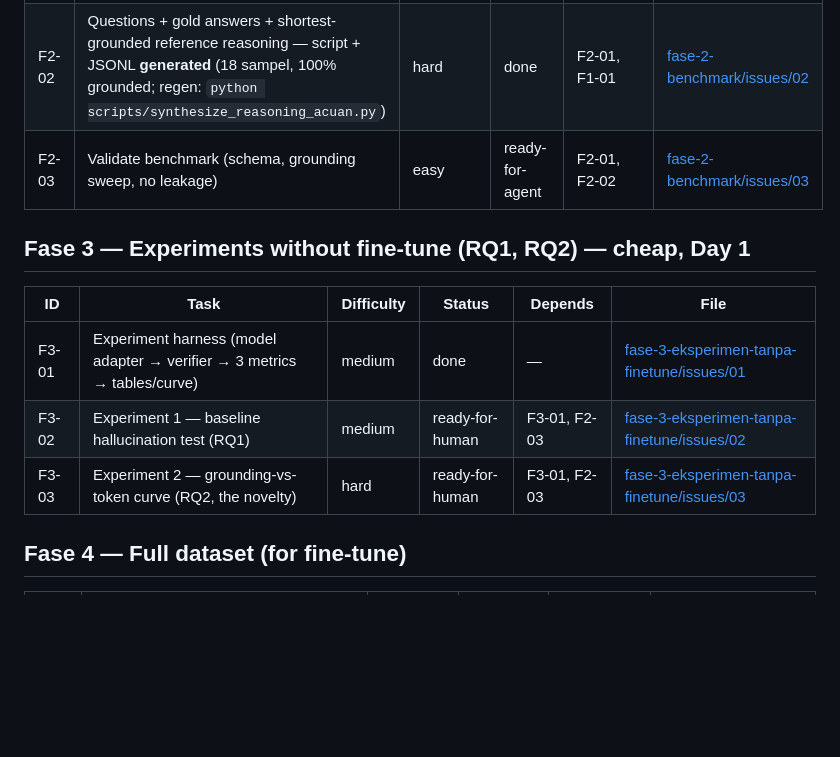
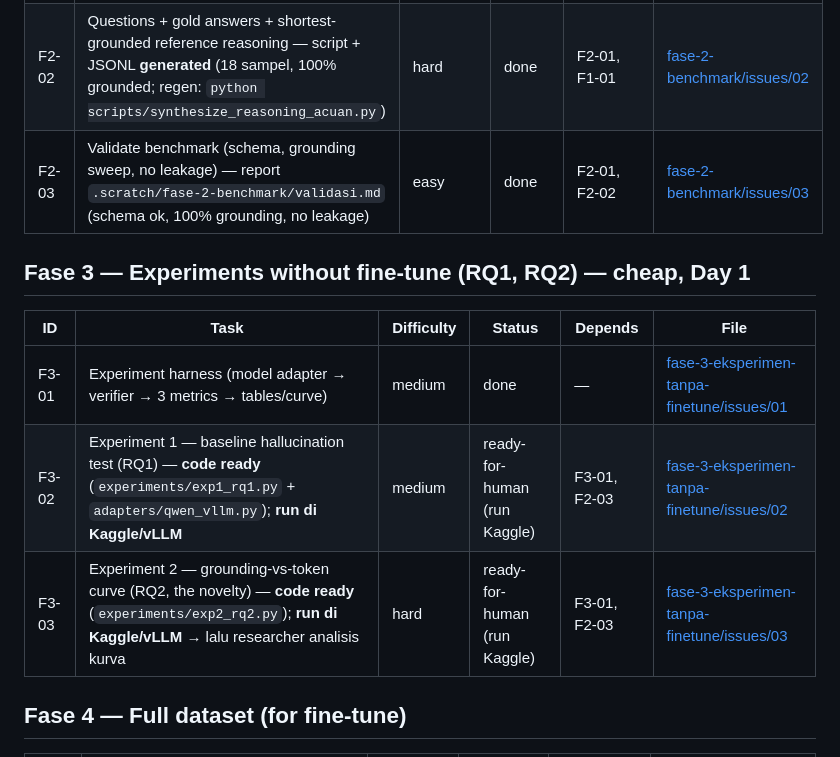
Before and after one commit to eycoo/creditaudit, a Markdown page: .scratch/BOARD.md, the part around the change. GitHub-like rendering; blank space fills up the shorter version.

Commit message:
F2-03 done (benchmark validated); F3-02/F3-03 code ready, awaiting Kaggle run
Co-Authored-By: Claude Opus 4.8 <noreply@anthropic.com>

```diff
--- a/.scratch/BOARD.md
+++ b/.scratch/BOARD.md
@@ -72,15 +72,15 @@ on `master` and is the **integration point**.
 |---|---|---|---|---|---|
 | F2-01 | Curate 15–30 real test series — code + JSONL **generated** (18 series, gitignored; regen: `pwsh scripts/fetch_wb.ps1` + `python scripts/curate_benchmark_uji.py`) | medium | done | — | [fase-2-benchmark/issues/01](fase-2-benchmark/issues/01-kurasi-deret-uji.md) |
 | F2-02 | Questions + gold answers + shortest-grounded reference reasoning — script + JSONL **generated** (18 sampel, 100% grounded; regen: `python scripts/synthesize_reasoning_acuan.py`) | hard | done | F2-01, F1-01 | [fase-2-benchmark/issues/02](fase-2-benchmark/issues/02-pertanyaan-jawaban-reasoning-acuan.md) |
-| F2-03 | Validate benchmark (schema, grounding sweep, no leakage) | easy | ready-for-agent | F2-01, F2-02 | [fase-2-benchmark/issues/03](fase-2-benchmark/issues/03-validasi-benchmark.md) |
+| F2-03 | Validate benchmark (schema, grounding sweep, no leakage) — report `.scratch/fase-2-benchmark/validasi.md` (schema ok, 100% grounding, no leakage) | easy | done | F2-01, F2-02 | [fase-2-benchmark/issues/03](fase-2-benchmark/issues/03-validasi-benchmark.md) |
 
 ## Fase 3 — Experiments without fine-tune (RQ1, RQ2) — cheap, Day 1
 
 | ID | Task | Difficulty | Status | Depends | File |
 |---|---|---|---|---|---|
 | F3-01 | Experiment harness (model adapter → verifier → 3 metrics → tables/curve) | medium | done | — | [fase-3-eksperimen-tanpa-finetune/issues/01](fase-3-eksperimen-tanpa-finetune/issues/01-harness-eksperimen.md) |
-| F3-02 | Experiment 1 — baseline hallucination test (RQ1) | medium | ready-for-human | F3-01, F2-03 | [fase-3-eksperimen-tanpa-finetune/issues/02](fase-3-eksperimen-tanpa-finetune/issues/02-eksperimen-1-halusinasi-rq1.md) |
-| F3-03 | Experiment 2 — grounding-vs-token curve (RQ2, the novelty) | hard | ready-for-human | F3-01, F2-03 | [fase-3-eksperimen-tanpa-finetune/issues/03](fase-3-eksperimen-tanpa-finetune/issues/03-eksperimen-2-kurva-rq2.md) |
+| F3-02 | Experiment 1 — baseline hallucination test (RQ1) — **code ready** (`experiments/exp1_rq1.py` + `adapters/qwen_vllm.py`); **run di Kaggle/vLLM** | medium | ready-for-human (run Kaggle) | F3-01, F2-03 | [fase-3-eksperimen-tanpa-finetune/issues/02](fase-3-eksperimen-tanpa-finetune/issues/02-eksperimen-1-halusinasi-rq1.md) |
+| F3-03 | Experiment 2 — grounding-vs-token curve (RQ2, the novelty) — **code ready** (`experiments/exp2_rq2.py`); **run di Kaggle/vLLM** → lalu researcher analisis kurva | hard | ready-for-human (run Kaggle) | F3-01, F2-03 | [fase-3-eksperimen-tanpa-finetune/issues/03](fase-3-eksperimen-tanpa-finetune/issues/03-eksperimen-2-kurva-rq2.md) |
 
 ## Fase 4 — Full dataset (for fine-tune)
 
```
